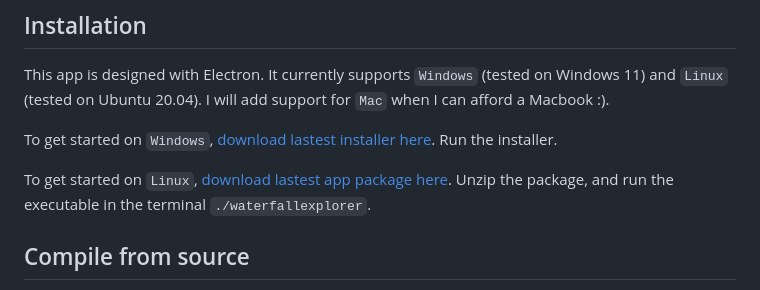
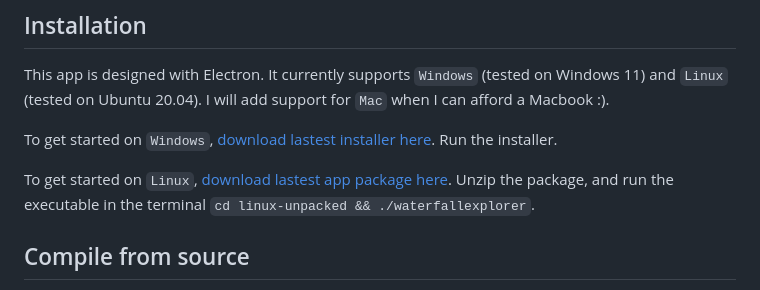
Before and after one commit to SeanSun6814/WaterfallExplorer, a Markdown page: README.md, the part around the change. Rendered like a GitHub page.

```diff
--- a/README.md
+++ b/README.md
@@ -33,7 +33,7 @@ This app is designed with Electron. It currently supports `Windows` (tested on W
 
 To get started on `Windows`, [download lastest installer here](https://github.com/SeanSun6814/WaterfallExplorer/releases/tag/release). Run the installer.
 
-To get started on `Linux`, [download lastest app package here](https://github.com/SeanSun6814/WaterfallExplorer/releases/tag/release). Unzip the package, and run the executable in the terminal `./waterfallexplorer`.
+To get started on `Linux`, [download lastest app package here](https://github.com/SeanSun6814/WaterfallExplorer/releases/tag/release). Unzip the package, and run the executable in the terminal `cd linux-unpacked && ./waterfallexplorer`.
 
 ## Compile from source
 
```
